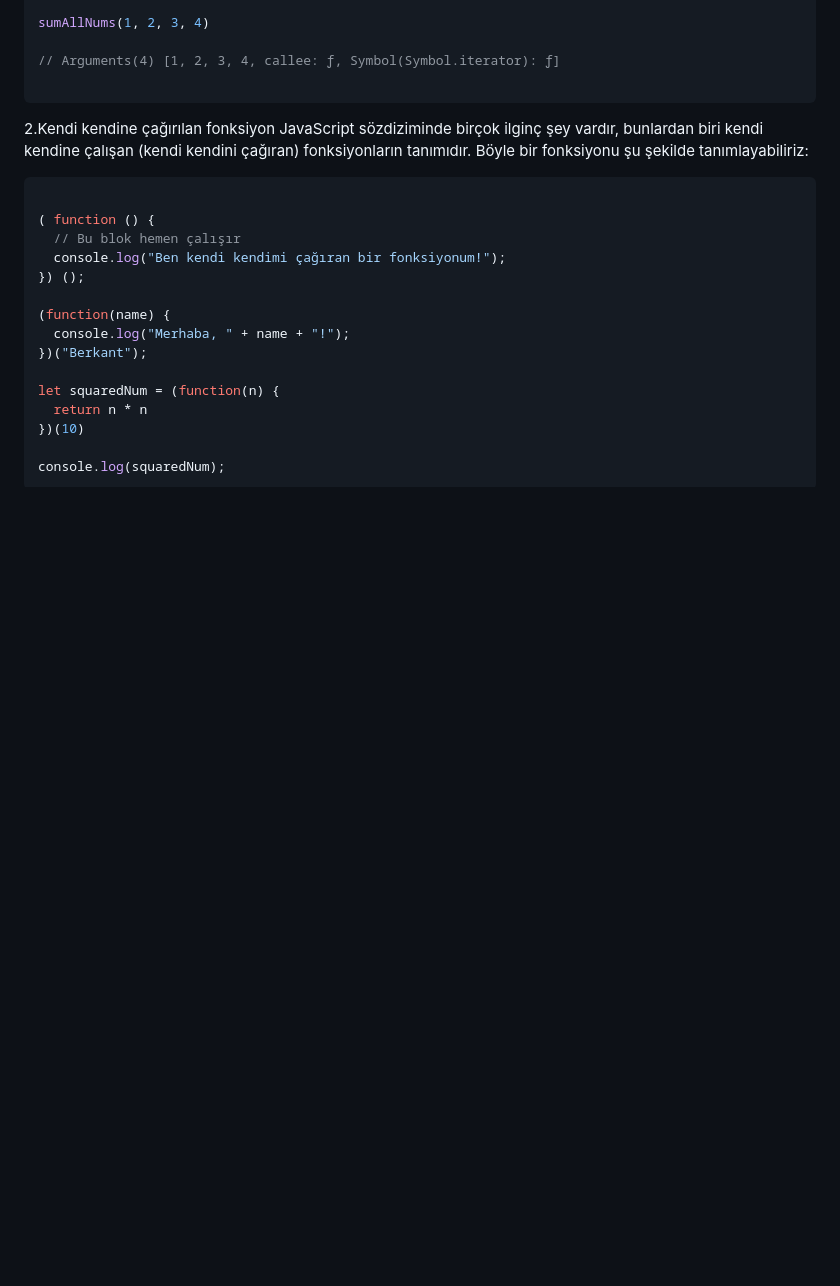
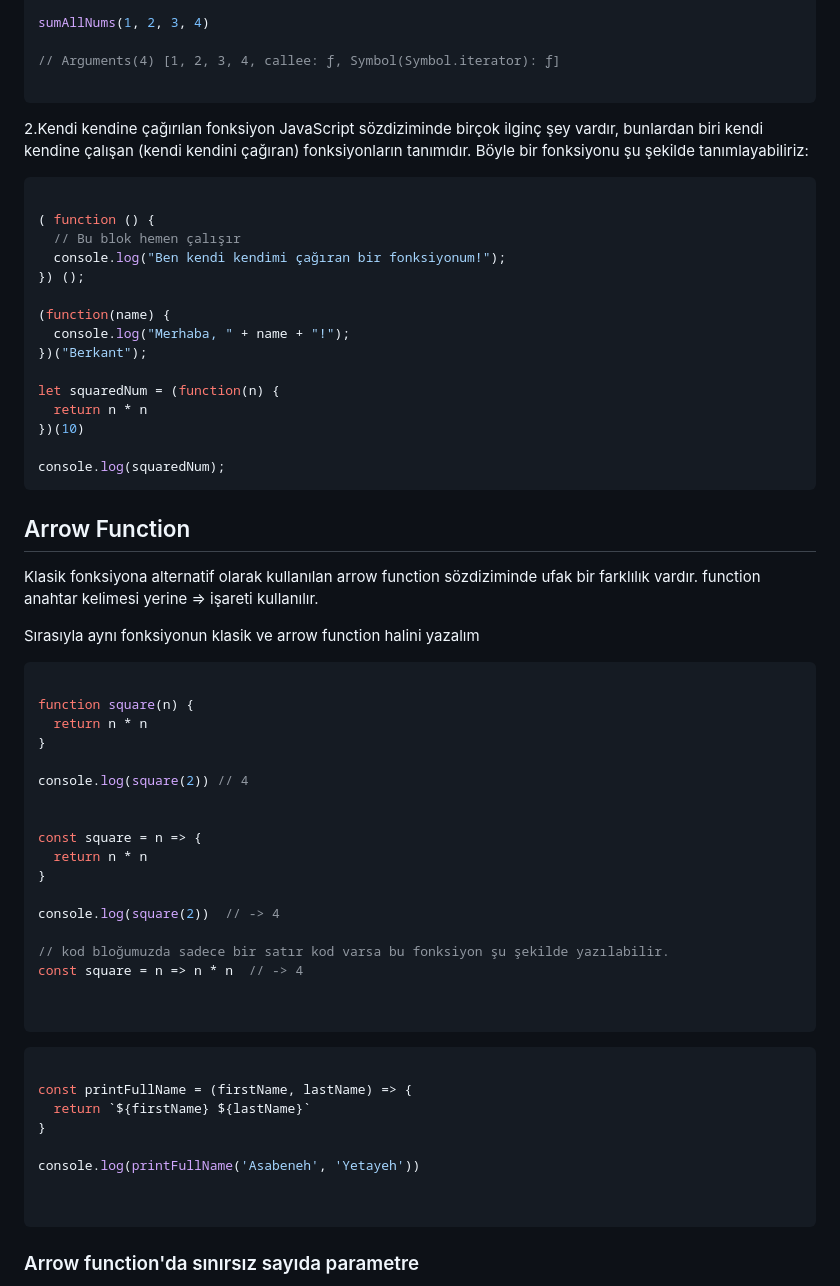
Before and after one commit to BerkantHrmc/JS_Course, a Markdown page: 14.Functions Fonksiyonlar/info.md, the part around the change printed below. Rendered like a GitHub page; blank space fills up the shorter version.

Commit message:
info.md dosyası default fonksiyon tanımı

````diff
--- a/14.Functions Fonksiyonlar/info.md
+++ b/14.Functions Fonksiyonlar/info.md
@@ -217,3 +217,46 @@ let squaredNum = (function(n) {
 
 console.log(squaredNum);
 ```
+
+
+## Arrow Function
+
+Klasik fonksiyona alternatif olarak kullanılan arrow function sözdiziminde ufak bir farklılık vardır. function anahtar kelimesi yerine => işareti kullanılır.
+
+Sırasıyla aynı fonksiyonun klasik ve arrow function halini yazalım
+
+```javascript
+
+function square(n) {
+  return n * n
+}
+
+console.log(square(2)) // 4
+
+
+const square = n => {
+  return n * n
+}
+
+console.log(square(2))  // -> 4
+
+// kod bloğumuzda sadece bir satır kod varsa bu fonksiyon şu şekilde yazılabilir.
+const square = n => n * n  // -> 4
+
+
+```
+
+```javascript
+
+const printFullName = (firstName, lastName) => {
+  return `${firstName} ${lastName}`
+}
+
+console.log(printFullName('Asabeneh', 'Yetayeh'))
+
+
+```
+
+
+### Arrow function'da sınırsız sayıda parametre
+
````
Also changed, not shown: other parts of 14.Functions Fonksiyonlar/info.md (+77 -0 lines).
